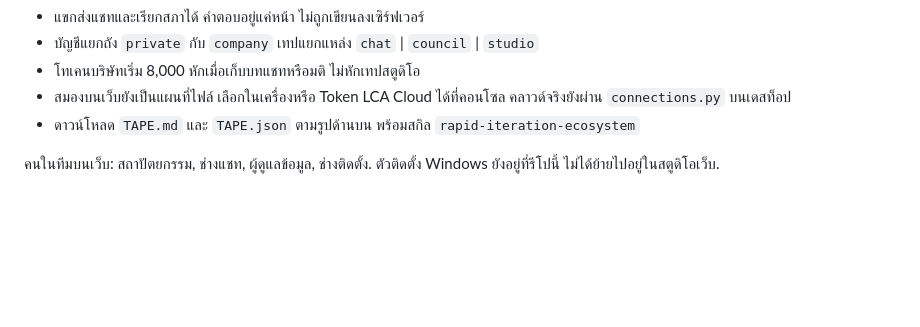
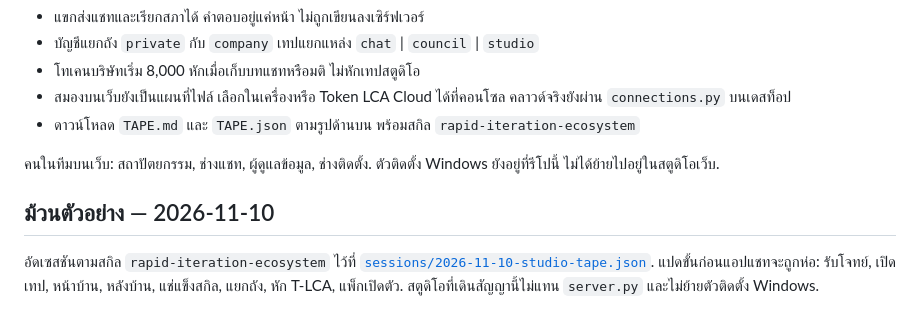
Before and after one commit to Ragam111/9nammon, a Markdown page: docs/WEB_STUDIO_LAUNCH.md, the part around one of its changes. GitHub-like rendering; blank space fills up the shorter version.

Commit message:
Point the web studio contract at the 2026-11-10 session tape.

```diff
--- a/docs/WEB_STUDIO_LAUNCH.md
+++ b/docs/WEB_STUDIO_LAUNCH.md
@@ -87,3 +87,9 @@
 
 คนในทีมบนเว็บ: สถาปัตยกรรม, ช่างแชท, ผู้ดูแลข้อมูล, ช่างติดตั้ง.
 ตัวติดตั้ง Windows ยังอยู่ที่รีโปนี้ ไม่ได้ย้ายไปอยู่ในสตูดิโอเว็บ.
+
+## ม้วนตัวอย่าง — 2026-11-10
+
+อัดเซสชันตามสกิล `rapid-iteration-ecosystem` ไว้ที่ [`sessions/2026-11-10-studio-tape.json`](../sessions/2026-11-10-studio-tape.json).
+แปดขั้นก่อนแอปแชทจะถูกห่อ: รับโจทย์, เปิดเทป, หน้าบ้าน, หลังบ้าน, แช่แข็งสกิล, แยกถัง, หัก T-LCA, แพ็กเปิดตัว.
+สตูดิโอที่เดินสัญญานี้ไม่แทน `server.py` และไม่ย้ายตัวติดตั้ง Windows.
```
Also changed, not shown: other parts of docs/WEB_STUDIO_LAUNCH.md (+1 -1 lines).
